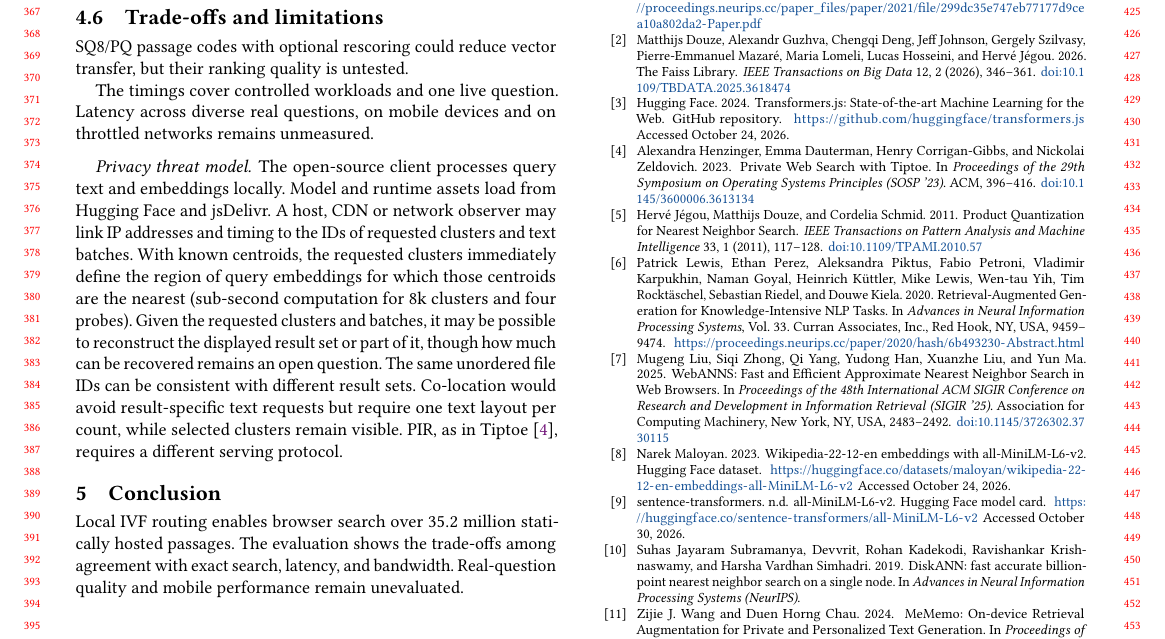
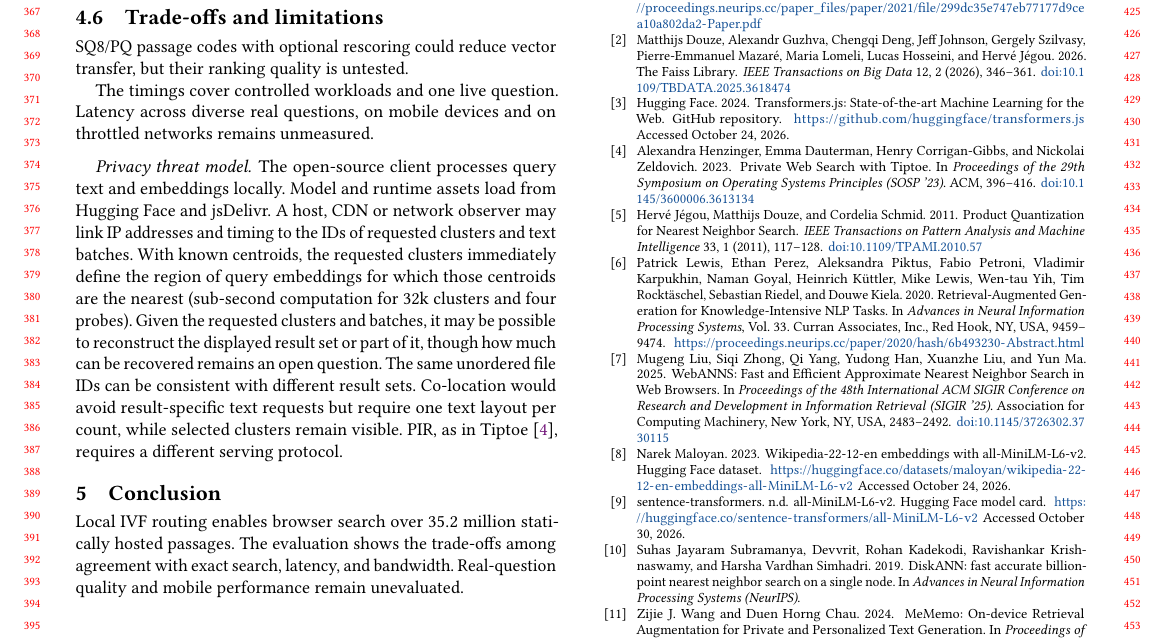
Before and after one commit to DavidDenisov/ANN-on-the-Web, a LaTeX paper (paper/main.tex): part of page 4 of 4, cut so that both start at the same text. Compiled offline with pdfLaTeX.

Commit message:
Report sub-second region construction at 32k clusters

```diff
--- a/paper/main.tex
+++ b/paper/main.tex
@@ -193,7 +193,7 @@ SQ8/PQ passage codes with optional rescoring could reduce vector transfer, but t
 The timings cover controlled workloads and one live question. Latency across diverse real questions, on mobile devices and on throttled networks remains unmeasured.
 
 \paragraph{Privacy threat model.}
-The open-source client processes query text and embeddings locally. Model and runtime assets load from Hugging Face and jsDelivr. A host, CDN or network observer may link IP addresses and timing to the IDs of requested clusters and text batches. With known centroids, the requested clusters immediately define the region of query embeddings for which those centroids are the nearest (sub-second computation for 8k clusters and four probes). Given the requested clusters and batches, it may be possible to reconstruct the displayed result set or part of it, though how much can be recovered remains an open question. The same unordered file IDs can be consistent with different result sets. Co-location would avoid result-specific text requests but require one text layout per count, while selected clusters remain visible. PIR, as in Tiptoe~\cite{Tiptoe}, requires a different serving protocol.
+The open-source client processes query text and embeddings locally. Model and runtime assets load from Hugging Face and jsDelivr. A host, CDN or network observer may link IP addresses and timing to the IDs of requested clusters and text batches. With known centroids, the requested clusters immediately define the region of query embeddings for which those centroids are the nearest (sub-second computation for 32k clusters and four probes). Given the requested clusters and batches, it may be possible to reconstruct the displayed result set or part of it, though how much can be recovered remains an open question. The same unordered file IDs can be consistent with different result sets. Co-location would avoid result-specific text requests but require one text layout per count, while selected clusters remain visible. PIR, as in Tiptoe~\cite{Tiptoe}, requires a different serving protocol.
 
 \section{Conclusion}
 Local IVF routing enables browser search over $35.2$ million statically hosted passages. The evaluation shows the trade-offs among agreement with exact search, latency, and bandwidth. Real-question quality and mobile performance remain unevaluated.
```
Also changed, not shown: paper/main.pdf.
